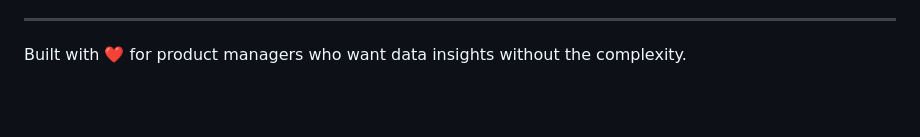
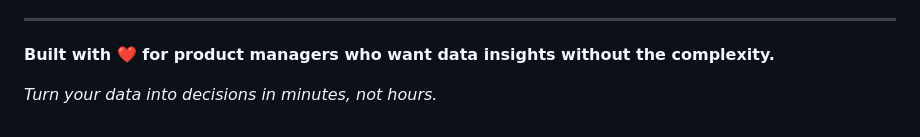
Before and after one commit to oogunbiyi21/stats-compass, a Markdown page: README.md, the part around one of its changes. Rendered like a GitHub page; blank space fills up the shorter version.

```diff
--- a/README.md
+++ b/README.md
@@ -113,4 +164,6 @@ MIT license
 
 ---
 
-Built with ❤️ for product managers who want data insights without the complexity.
+**Built with ❤️ for product managers who want data insights without the complexity.**
+
+*Turn your data into decisions in minutes, not hours.*
```
Also changed, not shown: other parts of README.md (+87 -36 lines).
